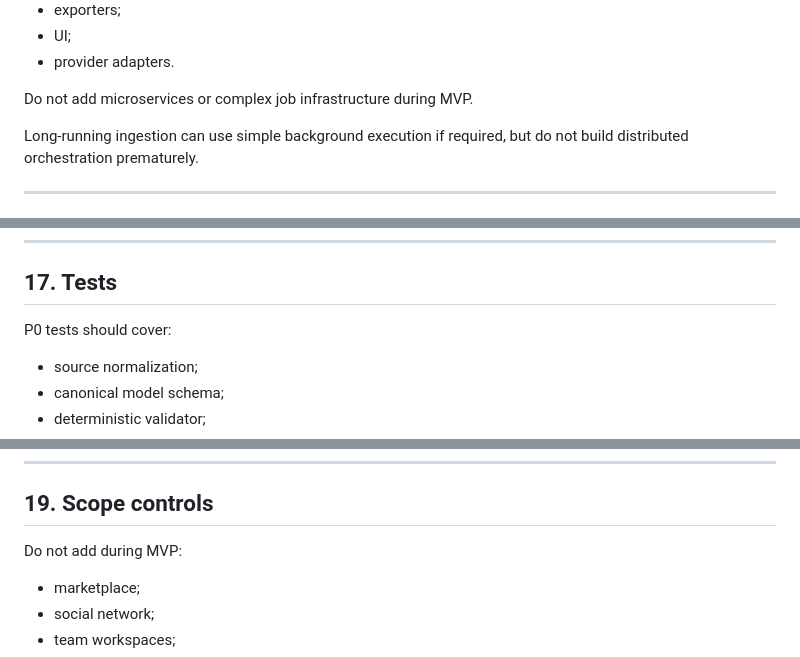
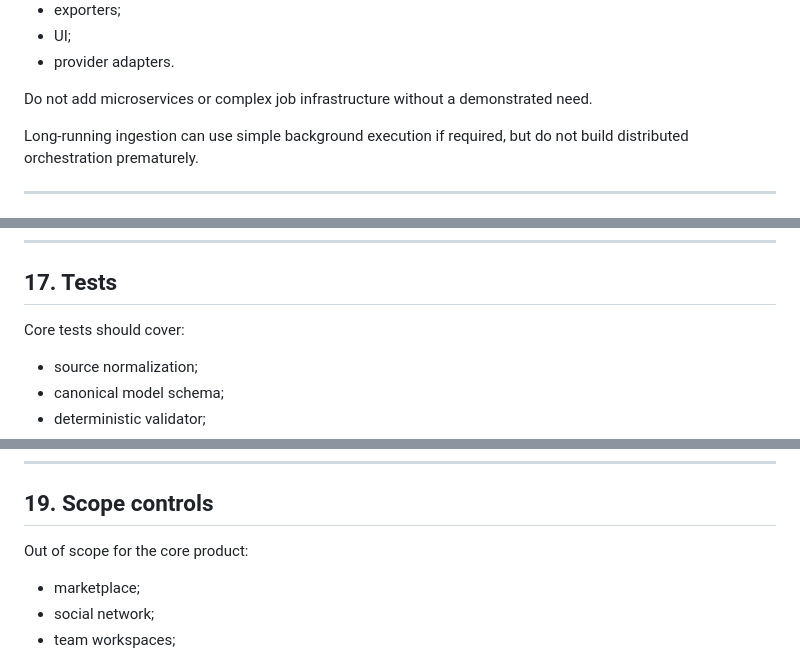
Before and after one commit to khoa8/skill-forge, a Markdown page: AGENTS.md, 3 parts joined by grey strips. GitHub-like rendering.

```diff
--- a/AGENTS.md
+++ b/AGENTS.md
@@ -194,7 +189,7 @@ Separate:
 - UI;
 - provider adapters.
 
-Do not add microservices or complex job infrastructure during MVP.
+Do not add microservices or complex job infrastructure without a demonstrated need.
 
 Long-running ingestion can use simple background execution if required, but do not build distributed orchestration prematurely.
 
@@ -299,7 +295,7 @@ Prompts belong in a discoverable module and should be versionable.
 
 ## 17. Tests
 
-P0 tests should cover:
+Core tests should cover:
 - source normalization;
 - canonical model schema;
 - deterministic validator;
@@ -341,7 +337,7 @@ Never show validation success if checks were skipped.
 
 ## 19. Scope controls
 
-Do not add during MVP:
+Out of scope for the core product:
 - marketplace;
 - social network;
 - team workspaces;
```
Also changed, not shown: other parts of AGENTS.md (+16 -20 lines).
